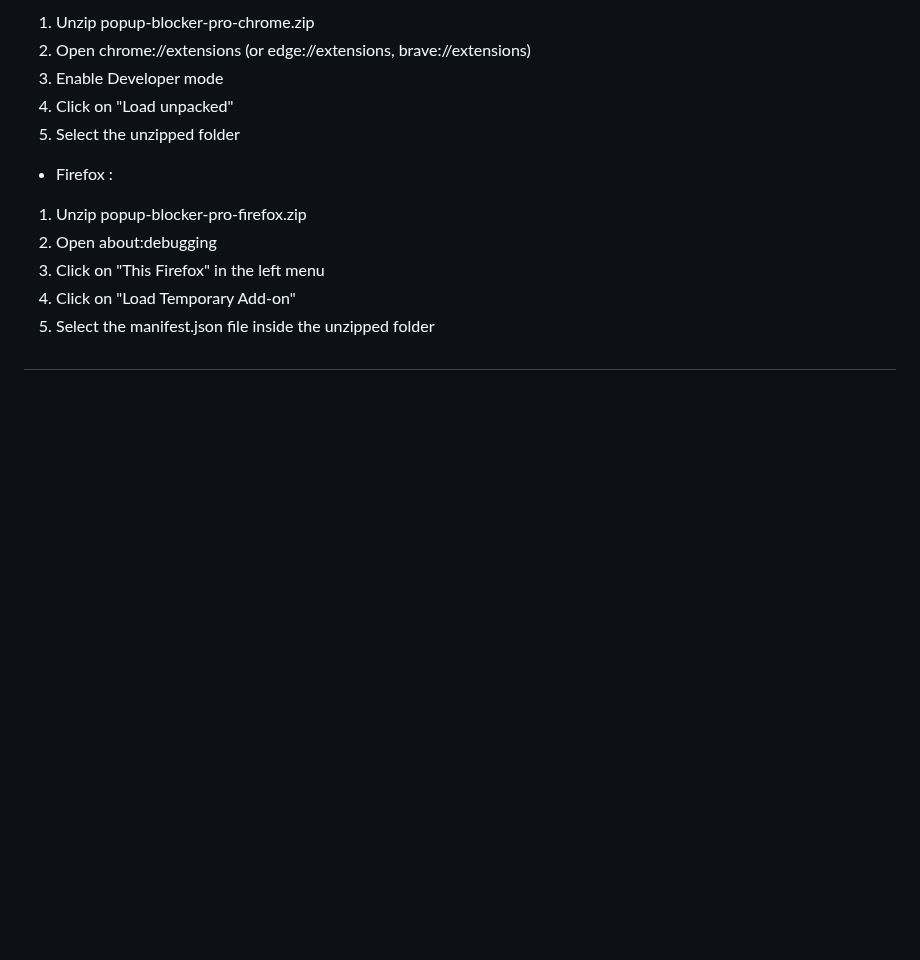
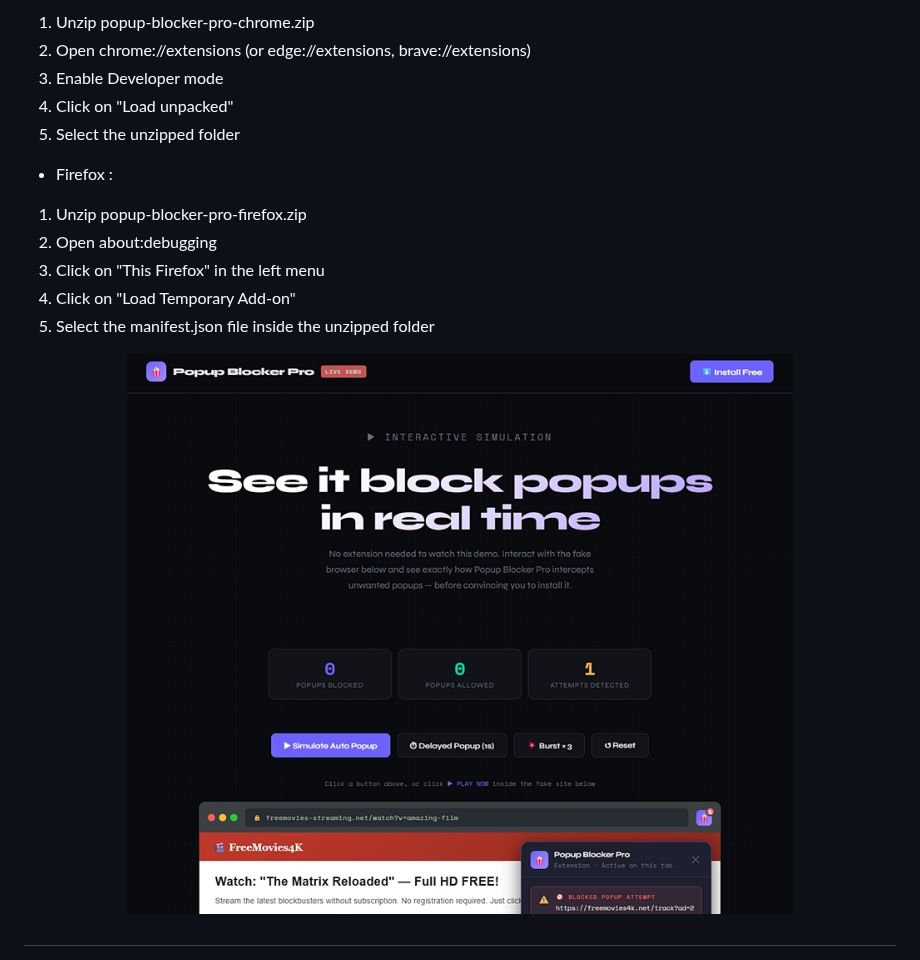
Before and after one commit to madjeek-web/Popup-Blocker-Pro, a Markdown page: README.md, the part around the change. Drawn GitHub-style; blank space fills up the shorter version.

```diff
--- a/README.md
+++ b/README.md
@@ -58,6 +58,8 @@ Quick Installation :
 3. Click on "This Firefox" in the left menu
 4. Click on "Load Temporary Add-on"
 5. Select the manifest.json file inside the unzipped folder
+
+<img src="https://github.com/madjeek-web/Popup-Blocker-Pro/raw/main/standalone_page_img_demo_screen.jpg" width="100%" height="100%">
 
 ##
 
```
